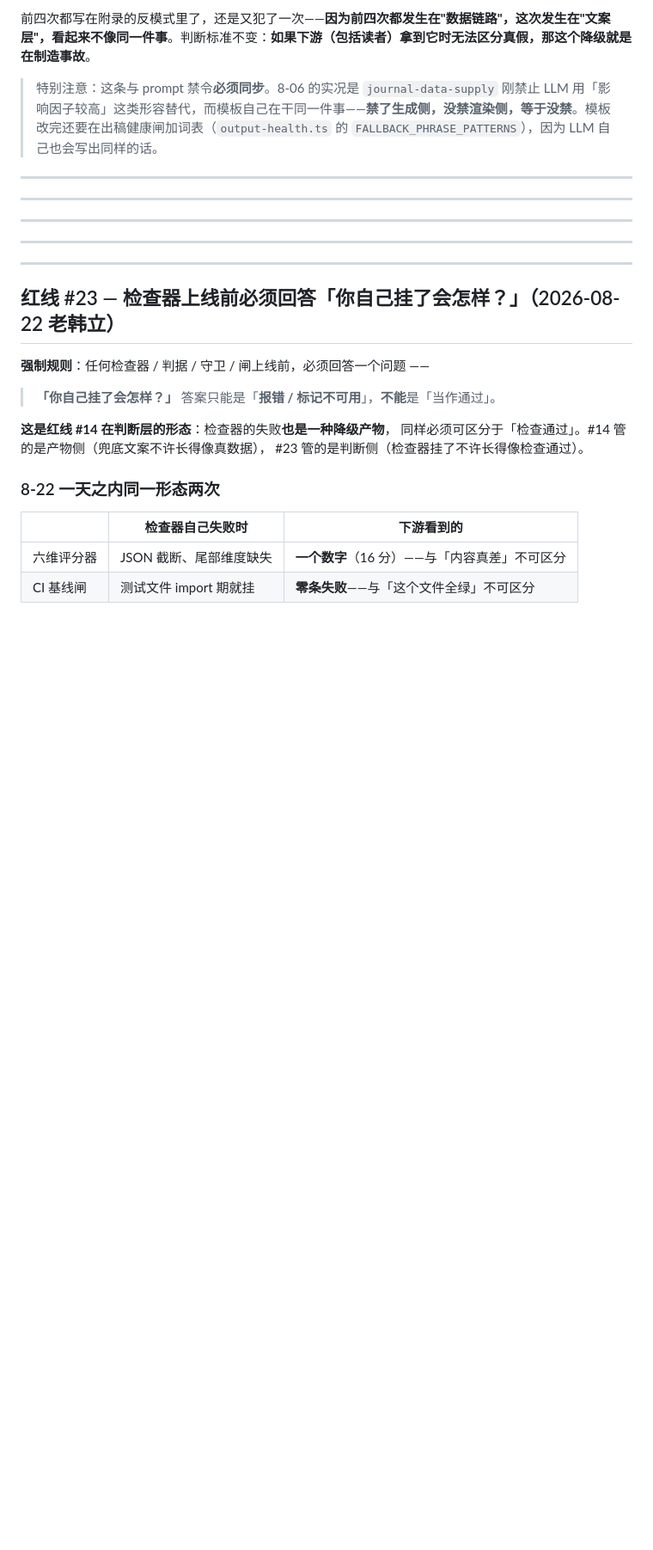
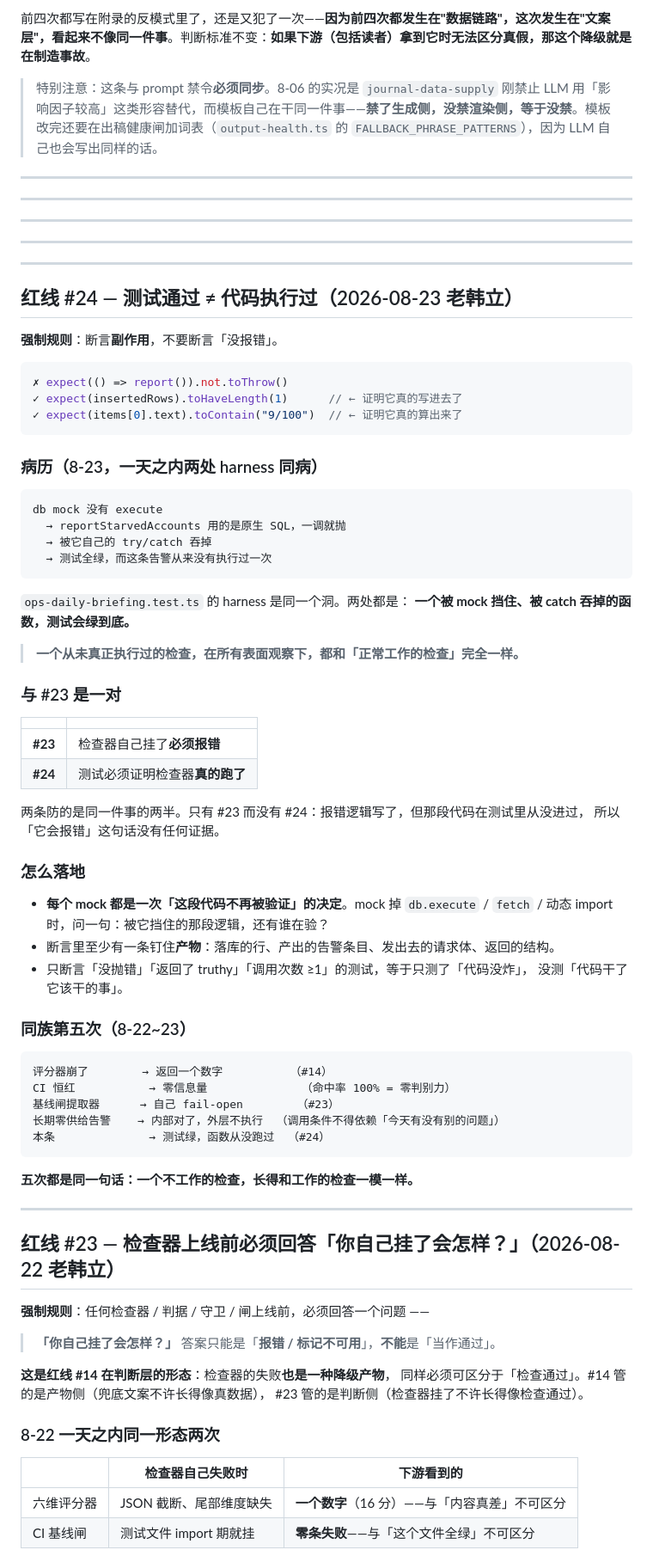
Before and after one commit to hanxiao199001/bossmeate123, a Markdown page: CLAUDE.md, the part around one of its changes. Shown at 86% size. GitHub-like rendering; blank space fills up the shorter version.

Commit message:
docs(红线 #24): 测试通过 ≠ 代码执行过 —— 断言副作用, 不要断言"没报错"
老韩 8-23 立。

## 病历(一天之内两处 harness 同病)

    db mock 没有 execute
      → reportStarvedAccounts 用的是原生 SQL, 一调就抛
      → 被它自己的 try/catch 吞掉
      → 测试全绿, 而这条告警从来没有执行过一次

ops-daily-briefing.test.ts 的 harness 是同一个洞。两处都是:
**一个被 mock 挡住、被 catch 吞掉的函数, 测试会绿到底。**

    一个从未真正执行过的检查, 在所有表面观察下,
    都和"正常工作的检查"完全一样。

## 与 #23 是一对

    #23   检查器自己挂了**必须报错**
    #24   测试必须证明检查器**真的跑了**

只有 #23 没有 #24: 报错逻辑写了, 但那段代码在测试里从没进过,
所以"它会报错"这句话没有任何证据。

## 落地

- 每个 mock 都是一次"这段代码不再被验证"的决定。mock 掉 db.execute / fetch /
  动态 import 时问一句: 被它挡住的那段逻辑, 还有谁在验?
- 断言里至少有一条钉住**产物**: 落库的行/产出的告警条目/请求体/返回结构。
- 只断言"没抛错""返回 truthy""调用次数 ≥1"的测试, 等于只测了"代码没炸"。

## 同族第五次(8-22~23)

    评分器崩了      → 返回一个数字          (#14)
    CI 恒红         → 零信息量
    基线闸提取器    → 自己 fail-open        (#23)
    长期零供给告警  → 内部对了, 外层不执行
    本条            → 测试绿, 函数从没跑过  (#24)

五次都是同一句话: **一个不工作的检查, 长得和工作的检查一模一样。**

Co-Authored-By: Claude Opus 5 (1M context) <noreply@anthropic.com>

````diff
--- a/CLAUDE.md
+++ b/CLAUDE.md
@@ -77,6 +77,62 @@ return { title: `期刊推荐：${x}，影响因子 ${y}`, rating: 4 };   // ←
 ---
 
 ---
+
+---
+
+## 红线 #24 — 测试通过 ≠ 代码执行过（2026-08-23 老韩立）
+
+**强制规则**：断言**副作用**，不要断言「没报错」。
+
+```ts
+✗ expect(() => report()).not.toThrow()
+✓ expect(insertedRows).toHaveLength(1)      // ← 证明它真的写进去了
+✓ expect(items[0].text).toContain("9/100")  // ← 证明它真的算出来了
+```
+
+### 病历（8-23，一天之内两处 harness 同病）
+
+```
+db mock 没有 execute
+  → reportStarvedAccounts 用的是原生 SQL，一调就抛
+  → 被它自己的 try/catch 吞掉
+  → 测试全绿，而这条告警从来没有执行过一次
+```
+
+`ops-daily-briefing.test.ts` 的 harness 是同一个洞。两处都是：
+**一个被 mock 挡住、被 catch 吞掉的函数，测试会绿到底。**
+
+> **一个从未真正执行过的检查，在所有表面观察下，都和「正常工作的检查」完全一样。**
+
+### 与 #23 是一对
+
+| | |
+|---|---|
+| **#23** | 检查器自己挂了**必须报错** |
+| **#24** | 测试必须证明检查器**真的跑了** |
+
+两条防的是同一件事的两半。只有 #23 而没有 #24：报错逻辑写了，但那段代码在测试里从没进过，
+所以「它会报错」这句话没有任何证据。
+
+### 怎么落地
+
+- **每个 mock 都是一次「这段代码不再被验证」的决定**。mock 掉 `db.execute` / `fetch` /
+  动态 import 时，问一句：被它挡住的那段逻辑，还有谁在验？
+- 断言里至少有一条钉住**产物**：落库的行、产出的告警条目、发出去的请求体、返回的结构。
+- 只断言「没抛错」「返回了 truthy」「调用次数 ≥1」的测试，等于只测了「代码没炸」，
+  没测「代码干了它该干的事」。
+
+### 同族第五次（8-22~23）
+
+```
+评分器崩了        → 返回一个数字          （#14）
+CI 恒红           → 零信息量              （命中率 100% = 零判别力）
+基线闸提取器      → 自己 fail-open        （#23）
+长期零供给告警    → 内部对了，外层不执行  （调用条件不得依赖「今天有没有别的问题」）
+本条              → 测试绿，函数从没跑过  （#24）
+```
+
+**五次都是同一句话：一个不工作的检查，长得和工作的检查一模一样。**
 
 ---
 
````
Also changed, not shown: other parts of CLAUDE.md (+1 -0 lines).
